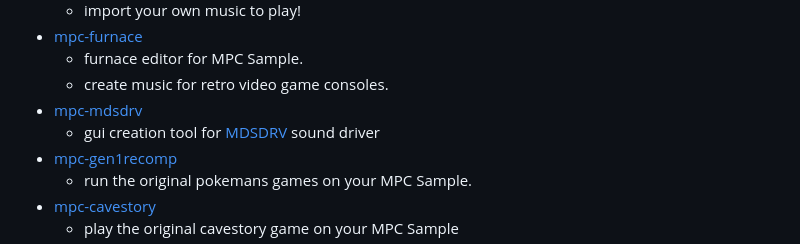
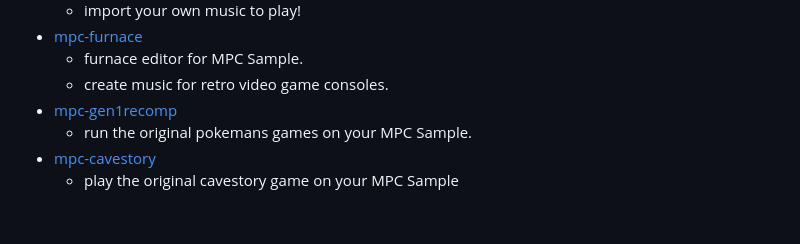
Before and after one commit to garrettjwilke/mpc-boot-thingy, a Markdown page: README.md, the part around the change. Rendered like a GitHub page; blank space fills up the shorter version.

```diff
--- a/README.md
+++ b/README.md
@@ -34,8 +34,6 @@ there are other enhancements this provides, but ehh...they're there... :)
 * [mpc-furnace](https://github.com/garrettjwilke/mpc-furnace)
    - furnace editor for MPC Sample.
    - create music for retro video game consoles.
-* [mpc-mdsdrv](https://github.com/garrettjwilke/mpc-mdsdrv)
-   - gui creation tool for [MDSDRV](https://github.com/superctr/MDSDRV) sound driver
 * [mpc-gen1recomp](https://github.com/garrettjwilke/mpc-gen1recomp)
    - run the original pokemans games on your MPC Sample.
 * [mpc-cavestory](https://github.com/garrettjwilke/mpc-cavestory)
```
